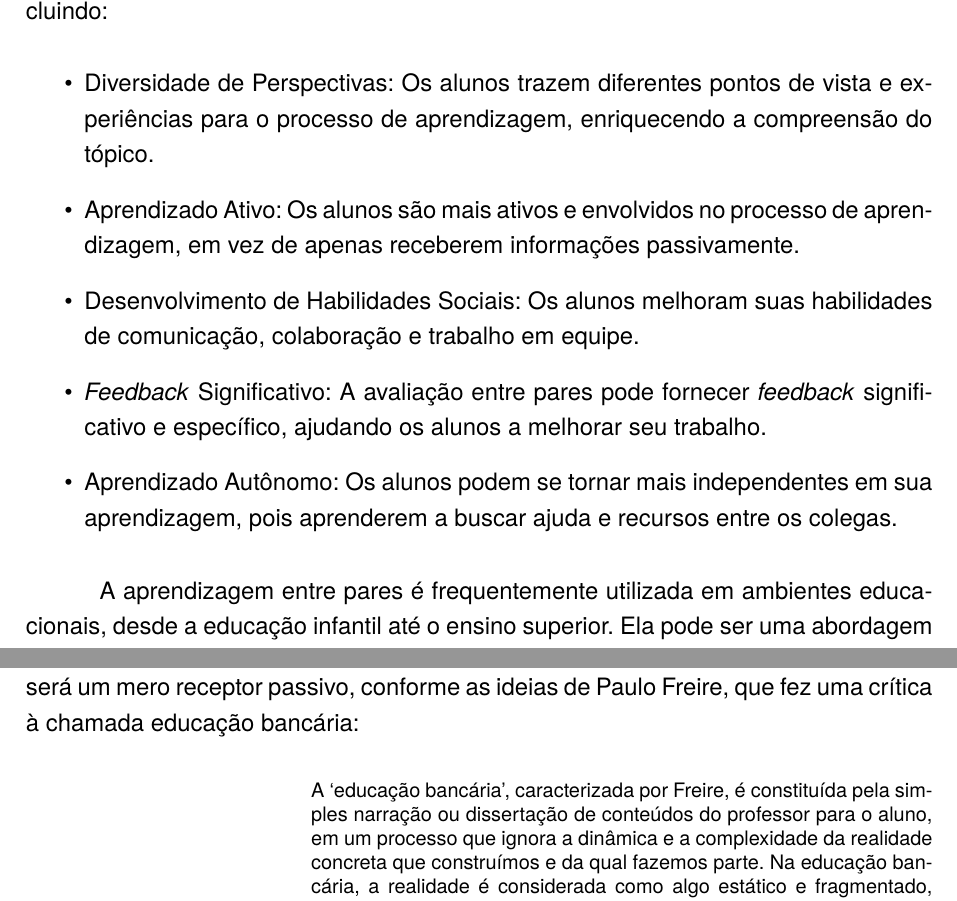
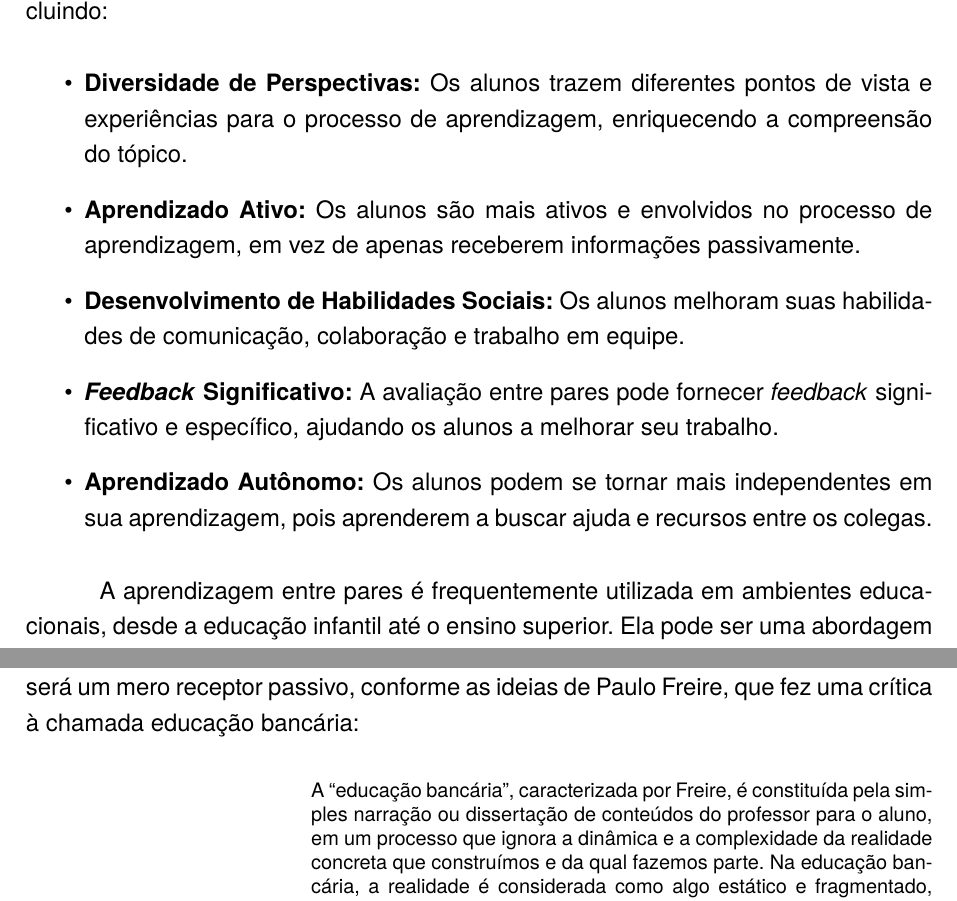
Before and after one commit to FamiliaFernandesDias/TCC-Fernanda, a LaTeX thesis (TCC Mamãe/TCC - Atualizado (1)/Fernanda.tex): two parts of pages 17 and 27 of 108, joined at a grey line, cut so that both start at the same text. Compiled offline with pdfLaTeX.

Commit message:
Pequenas mudanças

```diff
--- a/TCC Mamãe/TCC - Atualizado (1)/Fernanda.tex
+++ b/TCC Mamãe/TCC - Atualizado (1)/Fernanda.tex
@@ -361,11 +361,11 @@ Aprendizagem entre Pares é uma instrução em duplas, sendo um processo mútuo
 A aprendizagem entre pares oferece vários benefícios de acordo com \cite{BACICHMORAN2018}, incluindo:
 
 \begin{itemize}
-    \item Diversidade de Perspectivas: Os alunos trazem diferentes pontos de vista e experiências para o processo de aprendizagem, enriquecendo a compreensão do tópico.
-    \item Aprendizado Ativo: Os alunos são mais ativos e envolvidos no processo de aprendizagem, em vez de apenas receberem informações passivamente.
-    \item Desenvolvimento de Habilidades Sociais: Os alunos melhoram suas habilidades de comunicação, colaboração e trabalho em equipe.
-    \item \textit{Feedback} Significativo: A avaliação entre pares pode fornecer \textit{feedback} significativo e específico, ajudando os alunos a melhorar seu trabalho.
-    \item Aprendizado Autônomo: Os alunos podem se tornar mais independentes em sua aprendizagem, pois aprenderem a buscar ajuda e recursos entre os colegas.
+    \item \textbf{Diversidade de Perspectivas:} Os alunos trazem diferentes pontos de vista e experiências para o processo de aprendizagem, enriquecendo a compreensão do tópico.
+    \item \textbf{Aprendizado Ativo:} Os alunos são mais ativos e envolvidos no processo de aprendizagem, em vez de apenas receberem informações passivamente.
+    \item \textbf{Desenvolvimento de Habilidades Sociais:} Os alunos melhoram suas habilidades de comunicação, colaboração e trabalho em equipe.
+    \item \textbf{\textit{Feedback} Significativo:} A avaliação entre pares pode fornecer \textit{feedback} significativo e específico, ajudando os alunos a melhorar seu trabalho.
+    \item \textbf{Aprendizado Autônomo:} Os alunos podem se tornar mais independentes em sua aprendizagem, pois aprenderem a buscar ajuda e recursos entre os colegas.
 \end{itemize}
 
 A aprendizagem entre pares é frequentemente utilizada em ambientes educacionais, desde a educação infantil até o ensino superior. Ela pode ser uma abordagem eficaz para melhorar o aprendizado e o desenvolvimento de habilidades dos alunos, desde que seja estruturada e monitorada para garantir que os objetivos educacionais sejam alcançados.
```
Also changed, not shown: TCC Mamãe/TCC - Atualizado (1)/Fernanda.tex (6 more changed lines).
